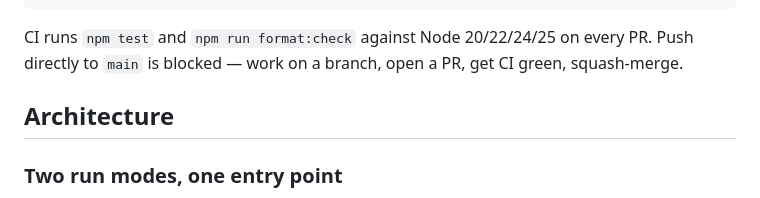
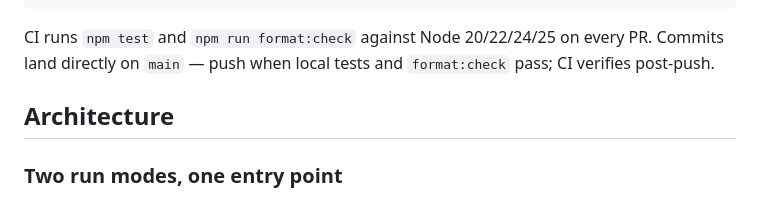
Before and after one commit to fryorcraken/google-docs-mcp, a Markdown page: CLAUDE.md, the part around the change. GitHub-like rendering.

Commit message:
docs(claude): document that commits land directly on main
The previous text said main was "blocked" but no branch protection
was actually enforced. Updating to reflect the working convention:
local tests + format:check pass, push direct, CI verifies post-push.

Co-Authored-By: Claude Opus 4.7 (1M context) <noreply@anthropic.com>

````diff
--- a/CLAUDE.md
+++ b/CLAUDE.md
@@ -23,7 +23,7 @@ npm start                                 # run built server (stdio mode)
 npm start auth                            # interactive OAuth flow → token
 ```
 
-CI runs `npm test` and `npm run format:check` against Node 20/22/24/25 on every PR. Push directly to `main` is blocked — work on a branch, open a PR, get CI green, squash-merge.
+CI runs `npm test` and `npm run format:check` against Node 20/22/24/25 on every PR. Commits land directly on `main` — push when local tests and `format:check` pass; CI verifies post-push.
 
 ## Architecture
 
````
